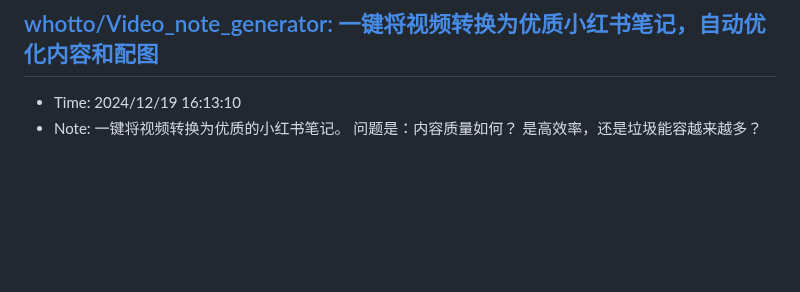
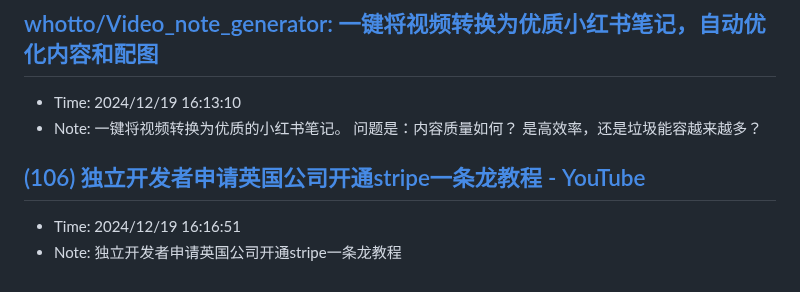
Before and after one commit to sing1ee/url-notes, a Markdown page: 2024-12.md, the part around the change. GitHub-like rendering; blank space fills up the shorter version.

Commit message:
Update bookmarks

```diff
--- a/2024-12.md
+++ b/2024-12.md
@@ -473,3 +473,7 @@ Rocket.Chat 是一款用 JavaScript 开发的开源可定制通信平台，为
 - Note: 一键将视频转换为优质的小红书笔记。
 问题是：内容质量如何？
 是高效率，还是垃圾能容越来越多？
+
+## [(106) 独立开发者申请英国公司开通stripe一条龙教程 - YouTube](https://www.youtube.com/watch?v=MPTbBPH7xLM)
+- Time: 2024/12/19 16:16:51
+- Note: 独立开发者申请英国公司开通stripe一条龙教程
```
